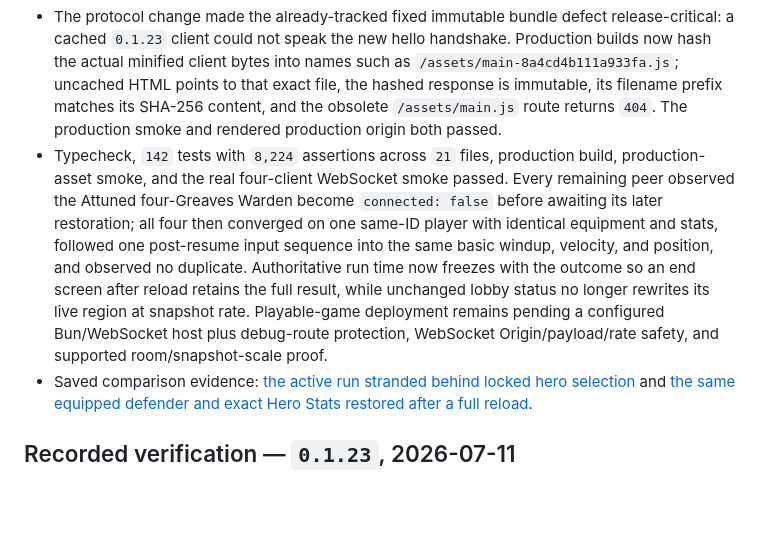
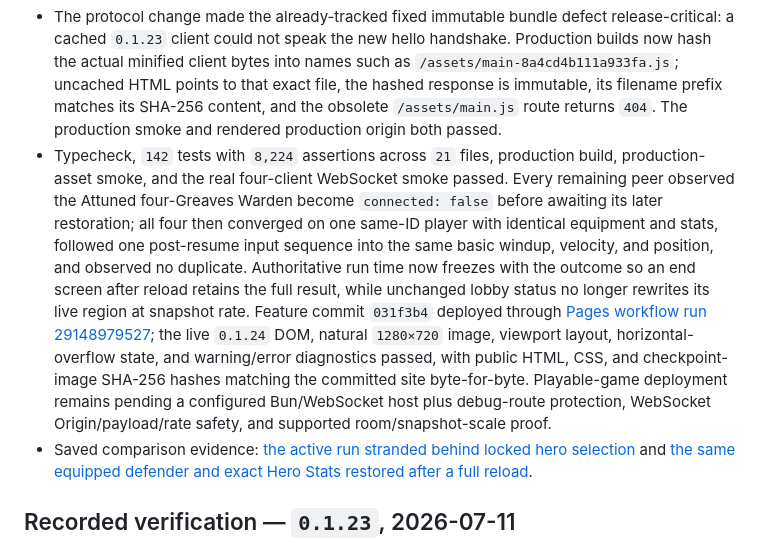
Before and after one commit to FabienGreard/x-hero-siege, a Markdown page: docs/PLAYTEST.md, the part around the change. GitHub-like rendering; blank space fills up the shorter version.

Commit message:
docs(release): record Hold Your Place deployment

```diff
--- a/docs/PLAYTEST.md
+++ b/docs/PLAYTEST.md
@@ -106,7 +106,7 @@ After verifying the slice, record the result and begin the next cycle from the n
 - Resume bypasses new-player lobby admission but never creates a fifth player. The welcome snapshot restores the same ID and host, synchronizes the next client input above `lastInputSeq`, closes pending shop/reforge state, and marks snapshot history as reconciliation rather than a new purchase, Attunement, damage, phase, or wave moment. Invalid active tokens stop truthfully, expired reservations release their hero and place, and expiry of the final defender returns the abandoned room to an empty lobby. The token is never present in a snapshot, event, URL, cookie, local storage, health response, or debug response.
 - Rendered verification used a server-owned exact-state reenactment of the legally earned Greaves-and-Focus build so reload presentation could be isolated from route pacing. Before reload, the authoritative Warden ID was `9427b610-8c88-4ed9-a621-7581373b185e`, host was the same ID, level was `5`, gold `5`, equipment `[Greaves, Focus, empty ×4]`, Move Speed `11.55`, Skill Power `115%`, ranks were `Q2/E2/R1/F0`, and `lastInputSeq` was `128`. After multiple full page reloads, every field and host ID remained identical while `lastInputSeq` advanced through `1584`, proving the first post-reload input stream was accepted. The natural `1280×720` game showed `DEFENDER RESTORED`, `BACK IN THE FIGHT — BUILD RESTORED`, both equipment rows, the exact champion stats and casts, no hero-selection flash, an exact `1280×720` document, and no warning or error logs. The protected frame proves state and rendering, not economy pacing.
 - The protocol change made the already-tracked fixed immutable bundle defect release-critical: a cached `0.1.23` client could not speak the new hello handshake. Production builds now hash the actual minified client bytes into names such as `/assets/main-8a4cd4b111a933fa.js`; uncached HTML points to that exact file, the hashed response is immutable, its filename prefix matches its SHA-256 content, and the obsolete `/assets/main.js` route returns `404`. The production smoke and rendered production origin both passed.
-- Typecheck, `142` tests with `8,224` assertions across `21` files, production build, production-asset smoke, and the real four-client WebSocket smoke passed. Every remaining peer observed the Attuned four-Greaves Warden become `connected: false` before awaiting its later restoration; all four then converged on one same-ID player with identical equipment and stats, followed one post-resume input sequence into the same basic windup, velocity, and position, and observed no duplicate. Authoritative run time now freezes with the outcome so an end screen after reload retains the full result, while unchanged lobby status no longer rewrites its live region at snapshot rate. Playable-game deployment remains pending a configured Bun/WebSocket host plus debug-route protection, WebSocket Origin/payload/rate safety, and supported room/snapshot-scale proof.
+- Typecheck, `142` tests with `8,224` assertions across `21` files, production build, production-asset smoke, and the real four-client WebSocket smoke passed. Every remaining peer observed the Attuned four-Greaves Warden become `connected: false` before awaiting its later restoration; all four then converged on one same-ID player with identical equipment and stats, followed one post-resume input sequence into the same basic windup, velocity, and position, and observed no duplicate. Authoritative run time now freezes with the outcome so an end screen after reload retains the full result, while unchanged lobby status no longer rewrites its live region at snapshot rate. Feature commit `031f3b4` deployed through [Pages workflow run 29148979527](https://github.com/FabienGreard/x-hero-siege/actions/runs/29148979527); the live `0.1.24` DOM, natural `1280×720` image, viewport layout, horizontal-overflow state, and warning/error diagnostics passed, with public HTML, CSS, and checkpoint-image SHA-256 hashes matching the committed site byte-for-byte. Playable-game deployment remains pending a configured Bun/WebSocket host plus debug-route protection, WebSocket Origin/payload/rate safety, and supported room/snapshot-scale proof.
 - Saved comparison evidence: [the active run stranded behind locked hero selection](playtest/hold-your-place-before.jpg) and [the same equipped defender and exact Hero Stats restored after a full reload](playtest/hold-your-place-after.jpg).
 
 ## Recorded verification — `0.1.23`, 2026-07-11
```
Also changed, not shown: docs/ROADMAP.md (+1 -1 lines).
